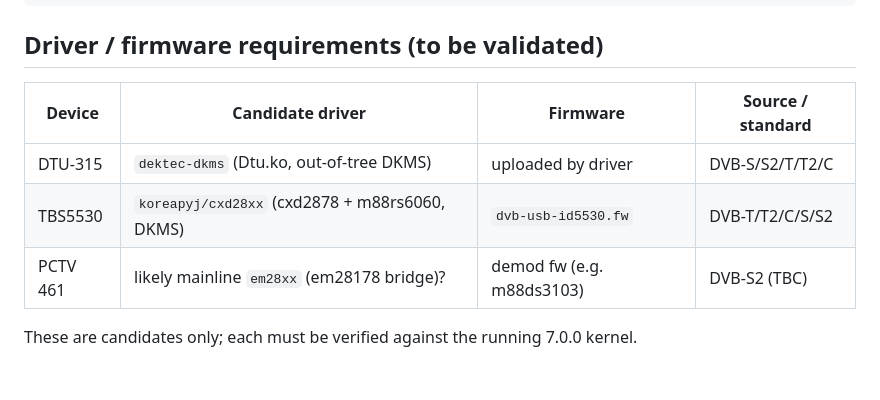
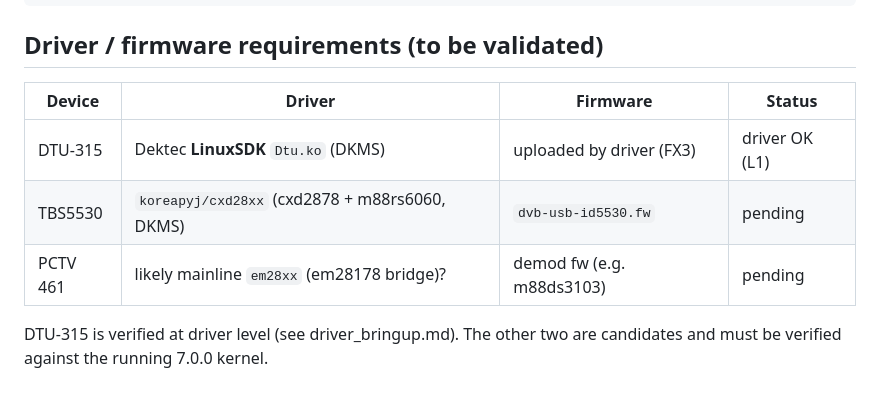
Before and after one commit to stulluk/debian-tsduck-dvb-capture-playback, a Markdown page: docs/hardware_devices.md, the part around the change. Drawn GitHub-style.

```diff
--- a/docs/hardware_devices.md
+++ b/docs/hardware_devices.md
@@ -68,10 +68,11 @@ usb 5-2.4: 734c:5530 TBS (no strings)
 
 ## Driver / firmware requirements (to be validated)
 
-| Device    | Candidate driver                              | Firmware                | Source / standard |
-| --------- | --------------------------------------------- | ----------------------- | ----------------- |
-| DTU-315   | `dektec-dkms` (Dtu.ko, out-of-tree DKMS)      | uploaded by driver      | DVB-S/S2/T/T2/C   |
-| TBS5530   | `koreapyj/cxd28xx` (cxd2878 + m88rs6060, DKMS)| `dvb-usb-id5530.fw`     | DVB-T/T2/C/S/S2   |
-| PCTV 461  | likely mainline `em28xx` (em28178 bridge)?    | demod fw (e.g. m88ds3103)| DVB-S2 (TBC)     |
+| Device    | Driver                                        | Firmware                 | Status        |
+| --------- | --------------------------------------------- | ------------------------ | ------------- |
+| DTU-315   | Dektec **LinuxSDK** `Dtu.ko` (DKMS)           | uploaded by driver (FX3) | driver OK (L1)|
+| TBS5530   | `koreapyj/cxd28xx` (cxd2878 + m88rs6060, DKMS)| `dvb-usb-id5530.fw`      | pending       |
+| PCTV 461  | likely mainline `em28xx` (em28178 bridge)?    | demod fw (e.g. m88ds3103)| pending       |
 
-These are candidates only; each must be verified against the running 7.0.0 kernel.
+DTU-315 is verified at driver level (see driver_bringup.md). The other two are
+candidates and must be verified against the running 7.0.0 kernel.
```
Also changed, not shown: README.md (+44 -9 lines), docs/driver_bringup.md (added, +118 -0 lines).
